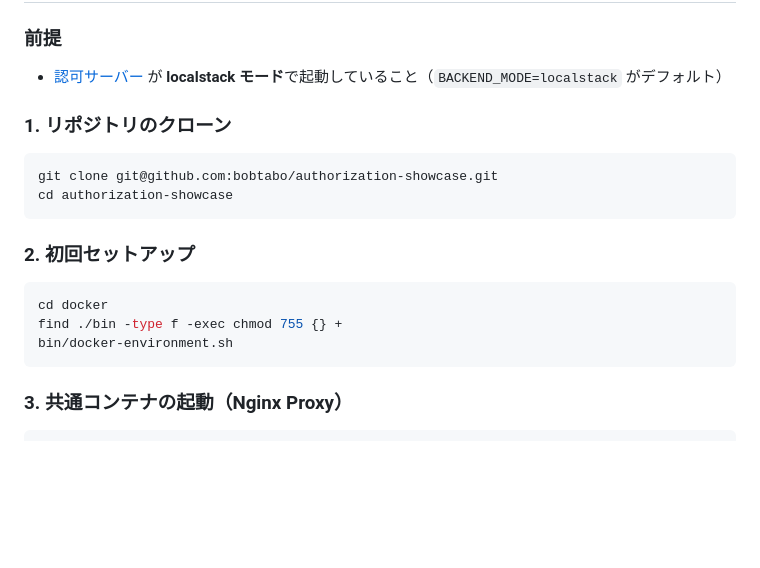
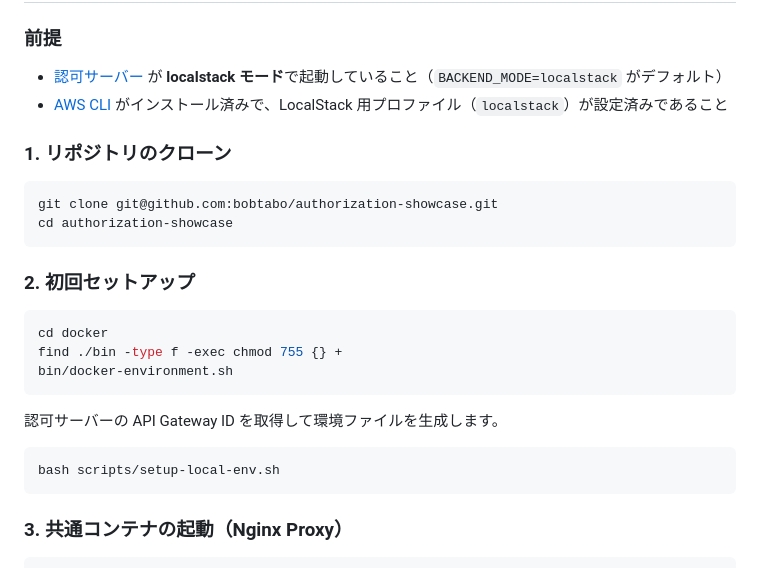
Before and after one commit to bobtabo/authorization-showcase, a Markdown page: README.md, the part around the change. Drawn GitHub-style; blank space fills up the shorter version.

Commit message:
docs: add AWS CLI prerequisite and setup-local-env.sh step to README
Co-Authored-By: Claude Sonnet 4.6 <noreply@anthropic.com>

````diff
--- a/README.md
+++ b/README.md
@@ -61,6 +61,7 @@
 ### 前提
 
 - [認可サーバー](https://github.com/bobtabo/authorization) が **localstack モード**で起動していること（`BACKEND_MODE=localstack` がデフォルト）
+- [AWS CLI](https://docs.aws.amazon.com/ja_jp/cli/latest/userguide/getting-started-install.html) がインストール済みで、LocalStack 用プロファイル（`localstack`）が設定済みであること
 
 ### 1. リポジトリのクローン
 
@@ -75,6 +76,12 @@ cd authorization-showcase
 cd docker
 find ./bin -type f -exec chmod 755 {} +
 bin/docker-environment.sh
+```
+
+認可サーバーの API Gateway ID を取得して環境ファイルを生成します。
+
+```bash
+bash scripts/setup-local-env.sh
 ```
 
 ### 3. 共通コンテナの起動（Nginx Proxy）
````
